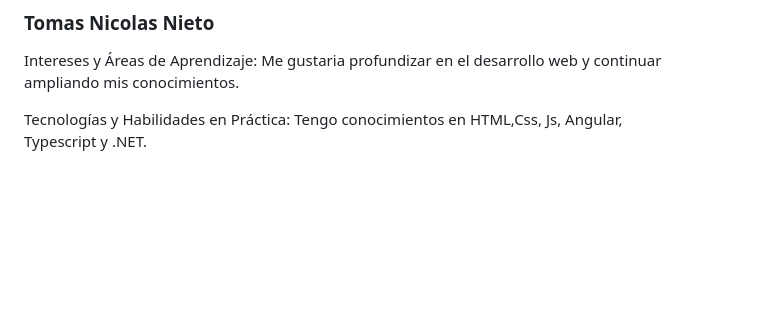
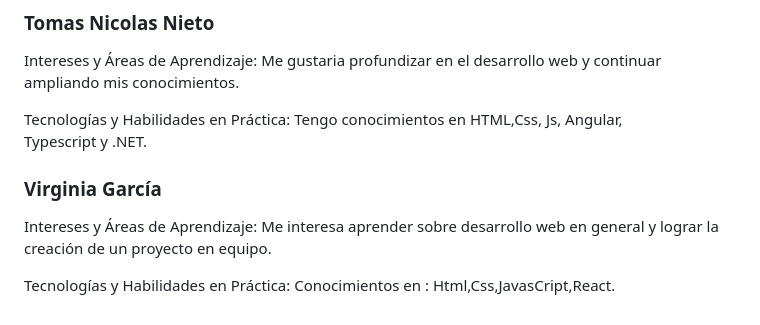
Before and after one commit to ISPC-WEB-2025/ClinicFlow, a Markdown page: README.md, the part around the change. Rendered like a GitHub page; blank space fills up the shorter version.

Commit message:
Actualizacion README

```diff
--- a/README.md
+++ b/README.md
@@ -72,3 +72,10 @@ Tecnologías y Habilidades en Práctica: Manejo HTML, CSS, JavaScript, Python y
 Intereses y Áreas de Aprendizaje: Me gustaria profundizar en el desarrollo web y continuar ampliando mis conocimientos.
 
 Tecnologías y Habilidades en Práctica: Tengo conocimientos en HTML,Css, Js, Angular, Typescript y .NET.
+
+### Virginia García
+
+
+Intereses y Áreas de Aprendizaje: Me interesa aprender sobre desarrollo web en general y lograr la creación de un proyecto en equipo.
+
+Tecnologías y Habilidades en Práctica: Conocimientos en : Html,Css,JavasCript,React.
```
